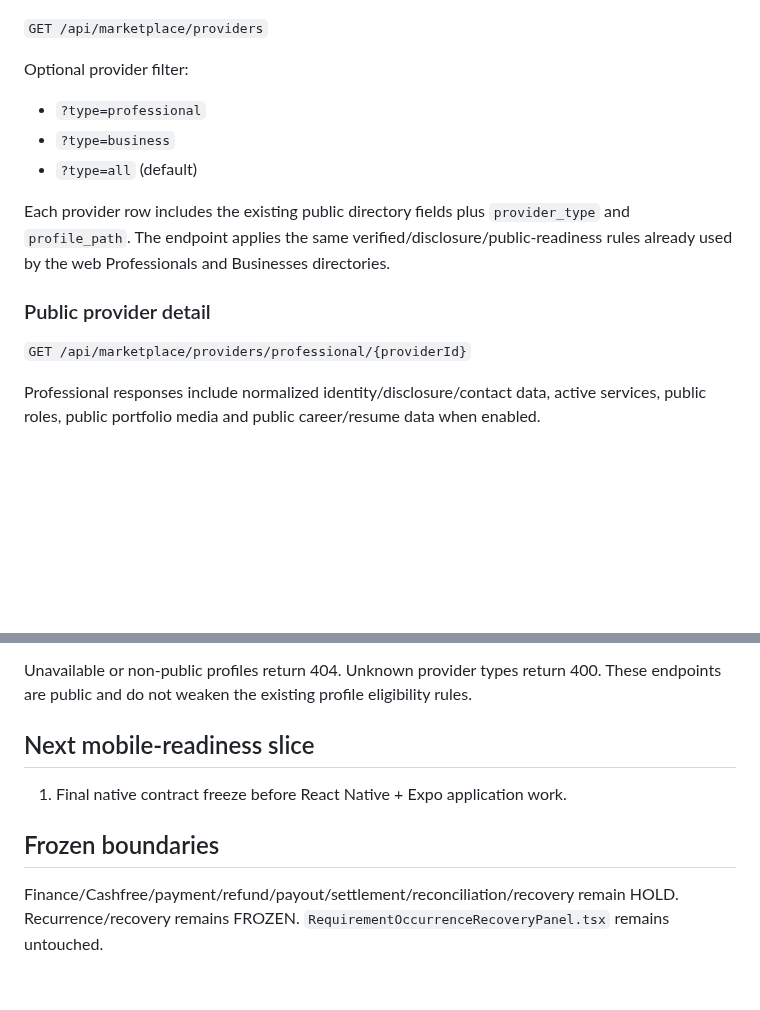
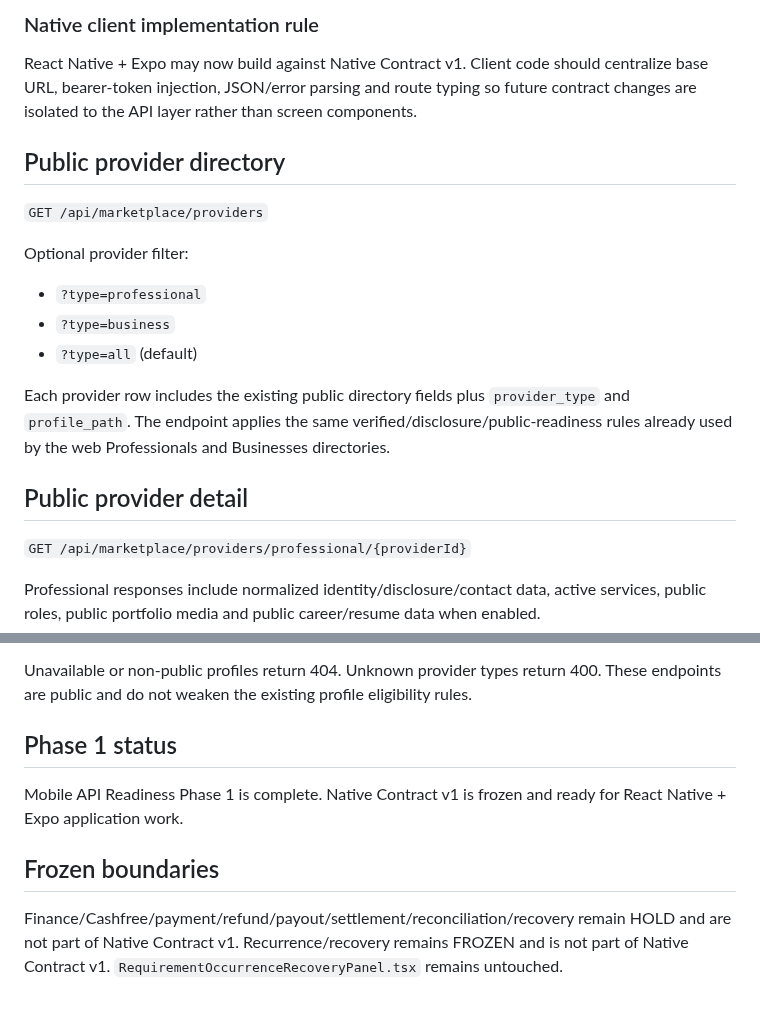
Before and after one commit to Aadhils/takeitesee, a Markdown page: web/docs/mobile-api-readiness.md, 2 parts joined by grey strips. Rendered like a GitHub page; blank space fills up the shorter version.

Commit message:
docs: freeze Native Contract v1

```diff
--- a/web/docs/mobile-api-readiness.md
+++ b/web/docs/mobile-api-readiness.md
@@ -43,3 +96,8 @@ Provider accounts continue to resolve their server-owned Professional or Busines
+### Native client implementation rule
+
+React Native + Expo may now build against Native Contract v1. Client code should centralize base URL, bearer-token injection, JSON/error parsing and route typing so future contract changes are isolated to the API layer rather than screen components.
+
+## Public provider directory
 
 `GET /api/marketplace/providers`
 
@@ -51,7 +109,7 @@ Optional provider filter:
 
 Each provider row includes the existing public directory fields plus `provider_type` and `profile_path`. The endpoint applies the same verified/disclosure/public-readiness rules already used by the web Professionals and Businesses directories.
 
-### Public provider detail
+## Public provider detail
 
 `GET /api/marketplace/providers/professional/{providerId}`
 
@@ -65,10 +123,10 @@ Native clients must treat `providerId` as an opaque identifier returned by marke
 
 Unavailable or non-public profiles return 404. Unknown provider types return 400. These endpoints are public and do not weaken the existing profile eligibility rules.
 
-## Next mobile-readiness slice
+## Phase 1 status
 
-1. Final native contract freeze before React Native + Expo application work.
+Mobile API Readiness Phase 1 is complete. Native Contract v1 is frozen and ready for React Native + Expo application work.
 
 ## Frozen boundaries
 
-Finance/Cashfree/payment/refund/payout/settlement/reconciliation/recovery remain HOLD. Recurrence/recovery remains FROZEN. `RequirementOccurrenceRecoveryPanel.tsx` remains untouched.
+Finance/Cashfree/payment/refund/payout/settlement/reconciliation/recovery remain HOLD and are not part of Native Contract v1. Recurrence/recovery remains FROZEN and is not part of Native Contract v1. `RequirementOccurrenceRecoveryPanel.tsx` remains untouched.
```
Also changed, not shown: other parts of web/docs/mobile-api-readiness.md (+54 -1 lines).
